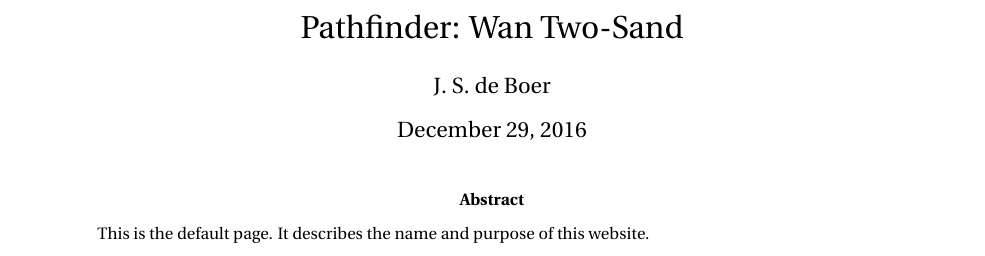
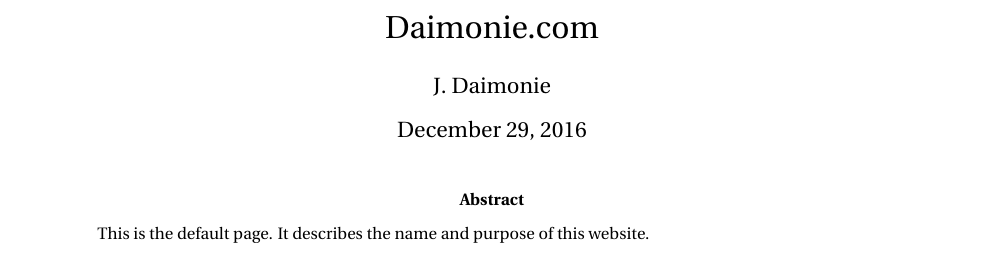
Before and after one commit to daimonie/Daimonie-Contents, a LaTeX paper (main.tex): part of the page, cut at the place of the change. Compiled offline with pdfLaTeX.

Commit message:
parser seems to work

```diff
--- a/main.tex
+++ b/main.tex
@@ -29,8 +29,8 @@
     filecolor=OliveGreen,      % color of file links
     urlcolor=OliveGreen           % color of external links
 }
-\title{Pathfinder: Wan Two-Sand}
-\author{J. S. de Boer}
+\title{Daimonie.com}
+\author{J. Daimonie}
 \date{\today}
 \renewcommand{\thefootnote}{\Roman{footnote}}
 \newcommand{\ei}[1]{e^{\imath\left(#1\right)}}
```
Also changed, not shown: default.tex (+2 -1 lines).
